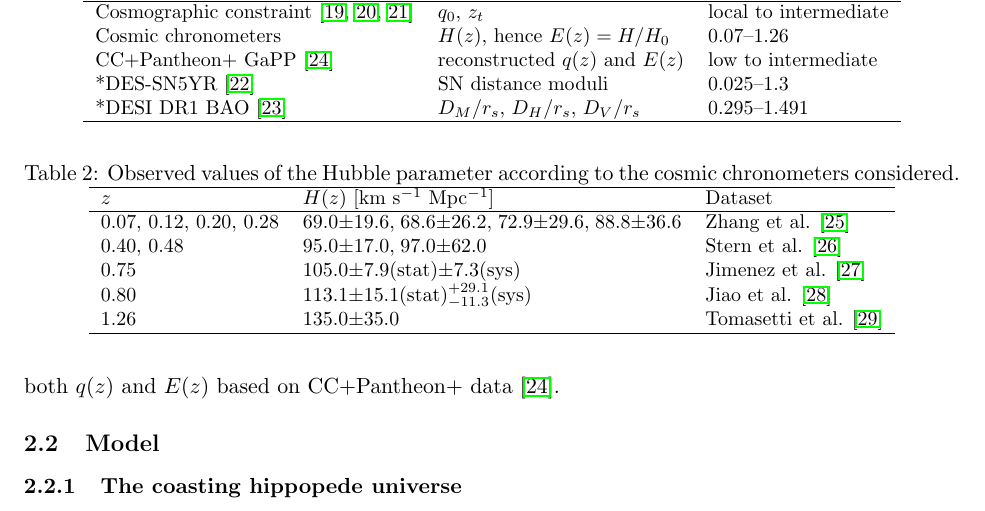
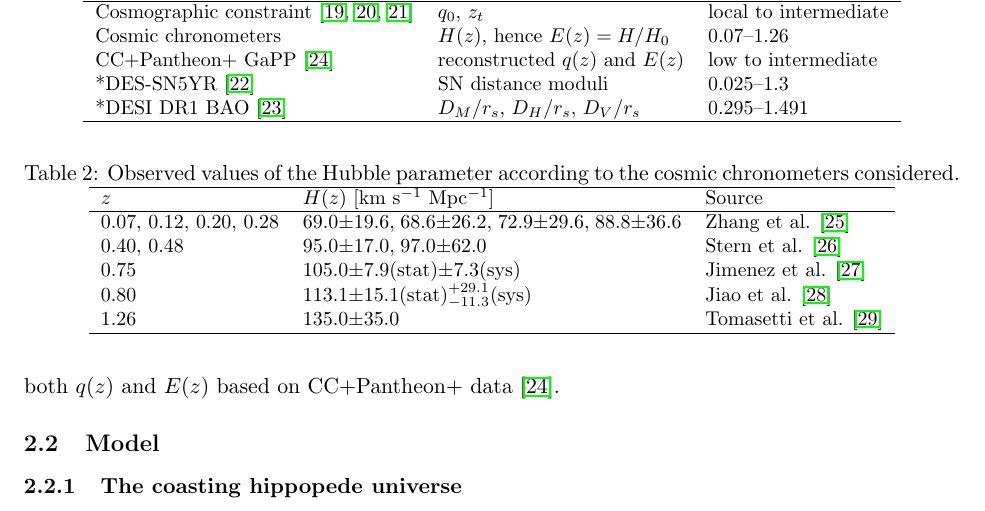
Before and after one commit to robertmonjo/hippopede, a LaTeX paper (main-hippopede.tex): part of page 4 of 19, cut so that both start at the same text. Compiled offline with pdfLaTeX.

Commit message:
Update on Overleaf.

```diff
--- a/main-hippopede.tex
+++ b/main-hippopede.tex
@@ -114,7 +114,7 @@ Note:  *Likelihood constraint on $\alpha_{\mathrm{eff}}$
 
 \begin{tabular}{lll}
 \hline
-$z$ & $H(z)$ [km s$^{-1}$ Mpc$^{-1}$] & Dataset \\
+$z$ & $H(z)$ [km s$^{-1}$ Mpc$^{-1}$] & Source \\
 \hline
 0.07, 0.12, 0.20, 0.28 & 69.0$\pm$19.6,\;68.6$\pm$26.2,\;72.9$\pm$29.6,\;88.8$\pm$36.6 & Zhang et al. \cite{zhang2014hubble} \\
 0.40, 0.48 & 95.0$\pm$17.0,\;97.0$\pm$62.0 & Stern et al. \cite{stern2010chronometers} \\
```
